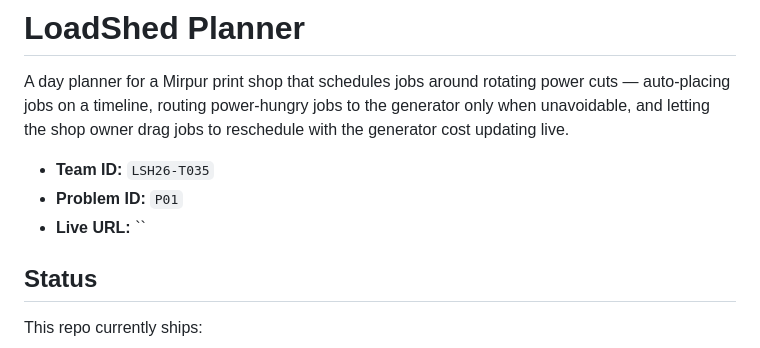
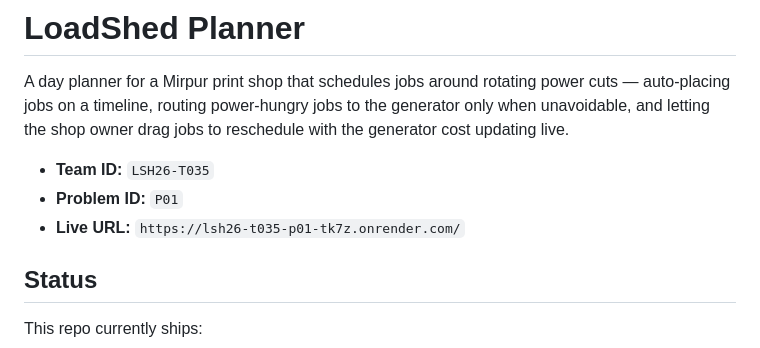
Before and after one commit to shamiulriyad/lsh26-t035-p01, a Markdown page: README.md, the part around the change. Rendered like a GitHub page.

Commit message:
added live link

```diff
--- a/README.md
+++ b/README.md
@@ -4,7 +4,7 @@ A day planner for a Mirpur print shop that schedules jobs around rotating power
 
 - **Team ID:** `LSH26-T035`
 - **Problem ID:** `P01`
-- **Live URL:** ``
+- **Live URL:** `https://lsh26-t035-p01-tk7z.onrender.com/`
 
 ## Status
 
```
